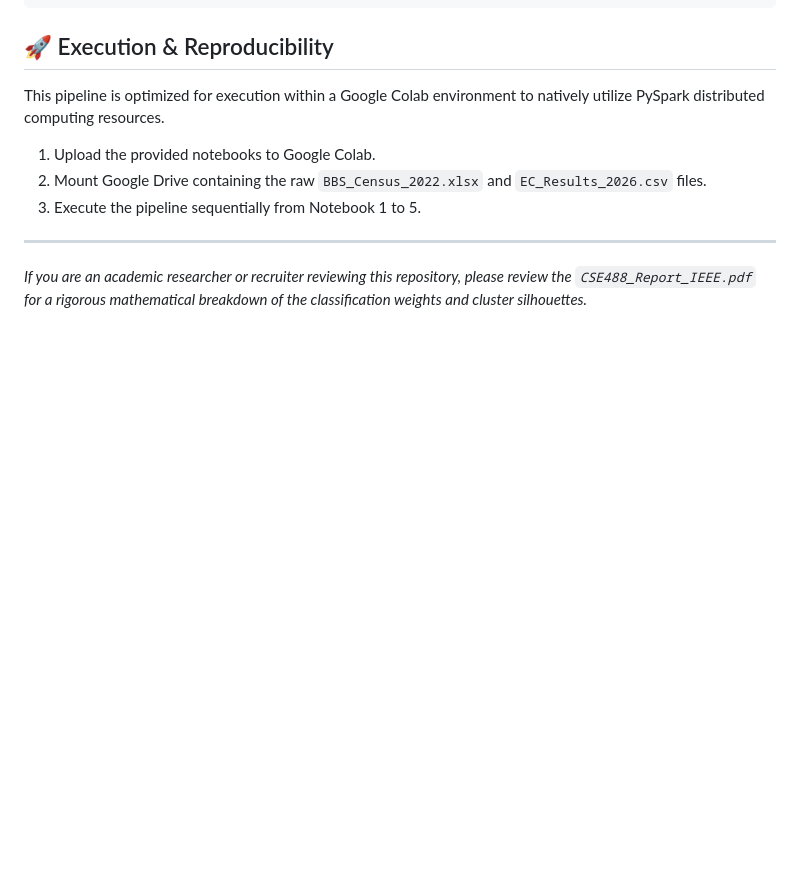
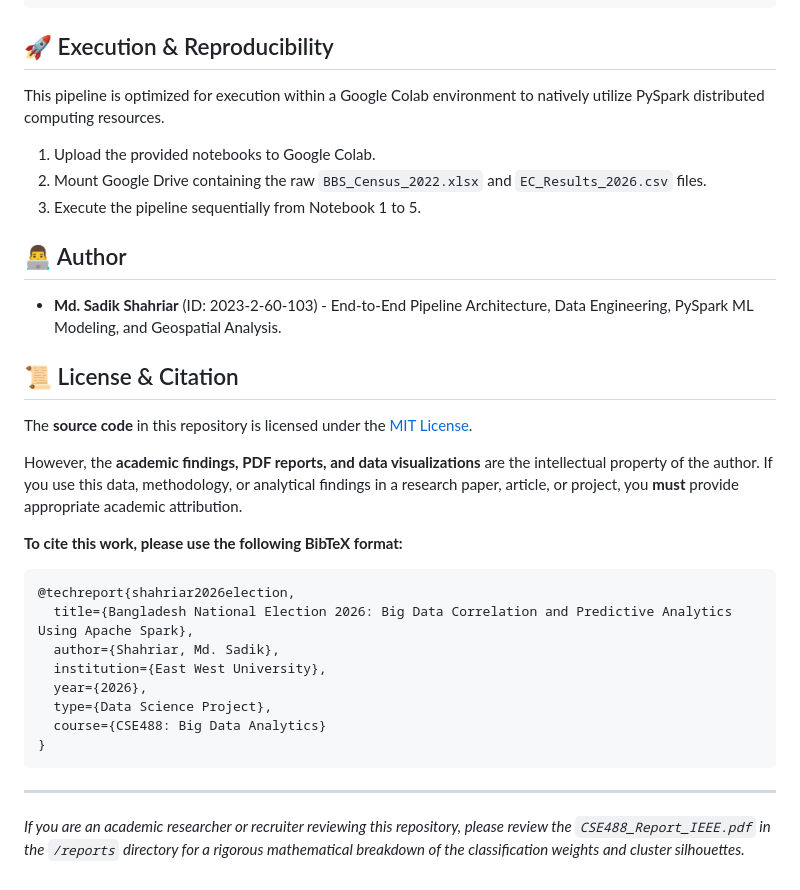
Before and after one commit to Sadik-Shahriar/Bangladesh-Election-2026-PySpark-Analytics, a Markdown page: README.md, the part around the change. Drawn GitHub-style; blank space fills up the shorter version.

````diff
--- a/README.md
+++ b/README.md
@@ -83,5 +83,27 @@ This pipeline is optimized for execution within a Google Colab environment to na
 2. Mount Google Drive containing the raw `BBS_Census_2022.xlsx` and `EC_Results_2026.csv` files.
 3. Execute the pipeline sequentially from Notebook 1 to 5.
 
+## 👨‍💻 Author
+*   **Md. Sadik Shahriar** (ID: 2023-2-60-103) - End-to-End Pipeline Architecture, Data Engineering, PySpark ML Modeling, and Geospatial Analysis.
+
+## 📜 License & Citation
+
+The **source code** in this repository is licensed under the [MIT License](LICENSE).
+
+However, the **academic findings, PDF reports, and data visualizations** are the intellectual property of the author. If you use this data, methodology, or analytical findings in a research paper, article, or project, you **must** provide appropriate academic attribution.
+
+**To cite this work, please use the following BibTeX format:**
+
+```bibtex
+@techreport{shahriar2026election,
+  title={Bangladesh National Election 2026: Big Data Correlation and Predictive Analytics Using Apache Spark},
+  author={Shahriar, Md. Sadik},
+  institution={East West University},
+  year={2026},
+  type={Data Science Project},
+  course={CSE488: Big Data Analytics}
+}
+```
+
 ---
-*If you are an academic researcher or recruiter reviewing this repository, please review the `CSE488_Report_IEEE.pdf` for a rigorous mathematical breakdown of the classification weights and cluster silhouettes.*
+*If you are an academic researcher or recruiter reviewing this repository, please review the `CSE488_Report_IEEE.pdf` in the `/reports` directory for a rigorous mathematical breakdown of the classification weights and cluster silhouettes.*
````
